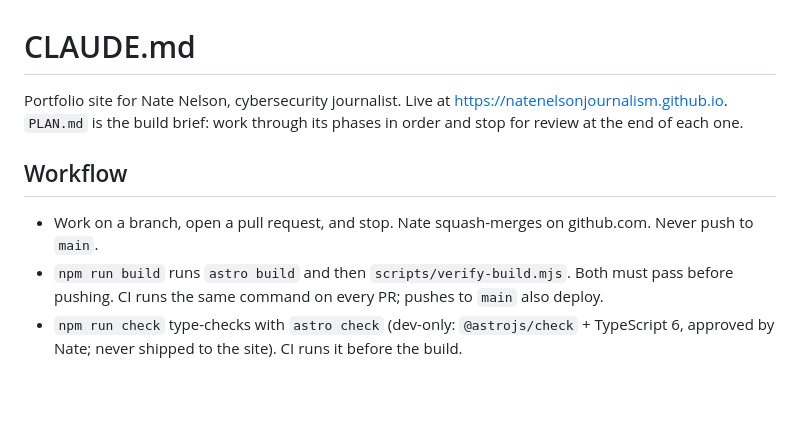
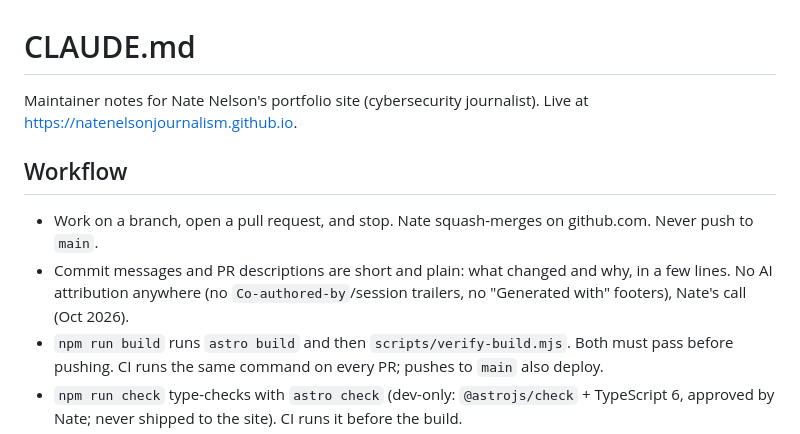
Before and after one commit to natenelsonjournalism/natenelsonjournalism.github.io, a Markdown page: CLAUDE.md, the part around the change. Drawn GitHub-style; blank space fills up the shorter version.

```diff
--- a/CLAUDE.md
+++ b/CLAUDE.md
@@ -1,13 +1,15 @@
 # CLAUDE.md
 
-Portfolio site for Nate Nelson, cybersecurity journalist. Live at
-https://natenelsonjournalism.github.io. `PLAN.md` is the build brief: work through
-its phases in order and stop for review at the end of each one.
+Maintainer notes for Nate Nelson's portfolio site (cybersecurity journalist). Live at
+https://natenelsonjournalism.github.io.
 
 ## Workflow
 
 - Work on a branch, open a pull request, and stop. Nate squash-merges on github.com.
   Never push to `main`.
+- Commit messages and PR descriptions are short and plain: what changed and why, in a
+  few lines. No AI attribution anywhere (no `Co-authored-by`/session trailers, no
+  "Generated with" footers), Nate's call (Oct 2026).
 - `npm run build` runs `astro build` and then `scripts/verify-build.mjs`. Both must pass
   before pushing. CI runs the same command on every PR; pushes to `main` also deploy.
 - `npm run check` type-checks with `astro check` (dev-only: `@astrojs/check` + TypeScript 6,
```
Also changed, not shown: PLAN.md (deleted, +0 -197 lines).
